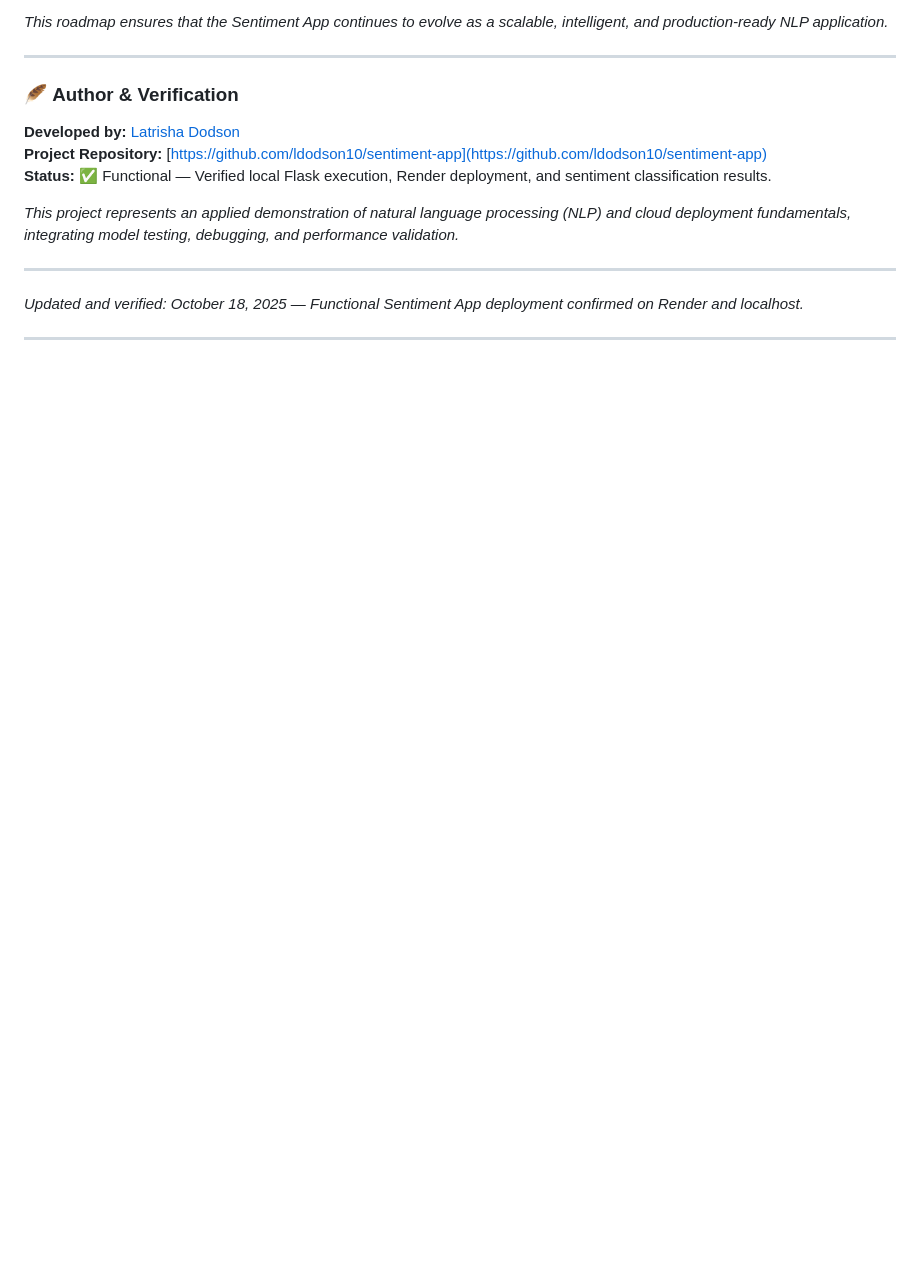
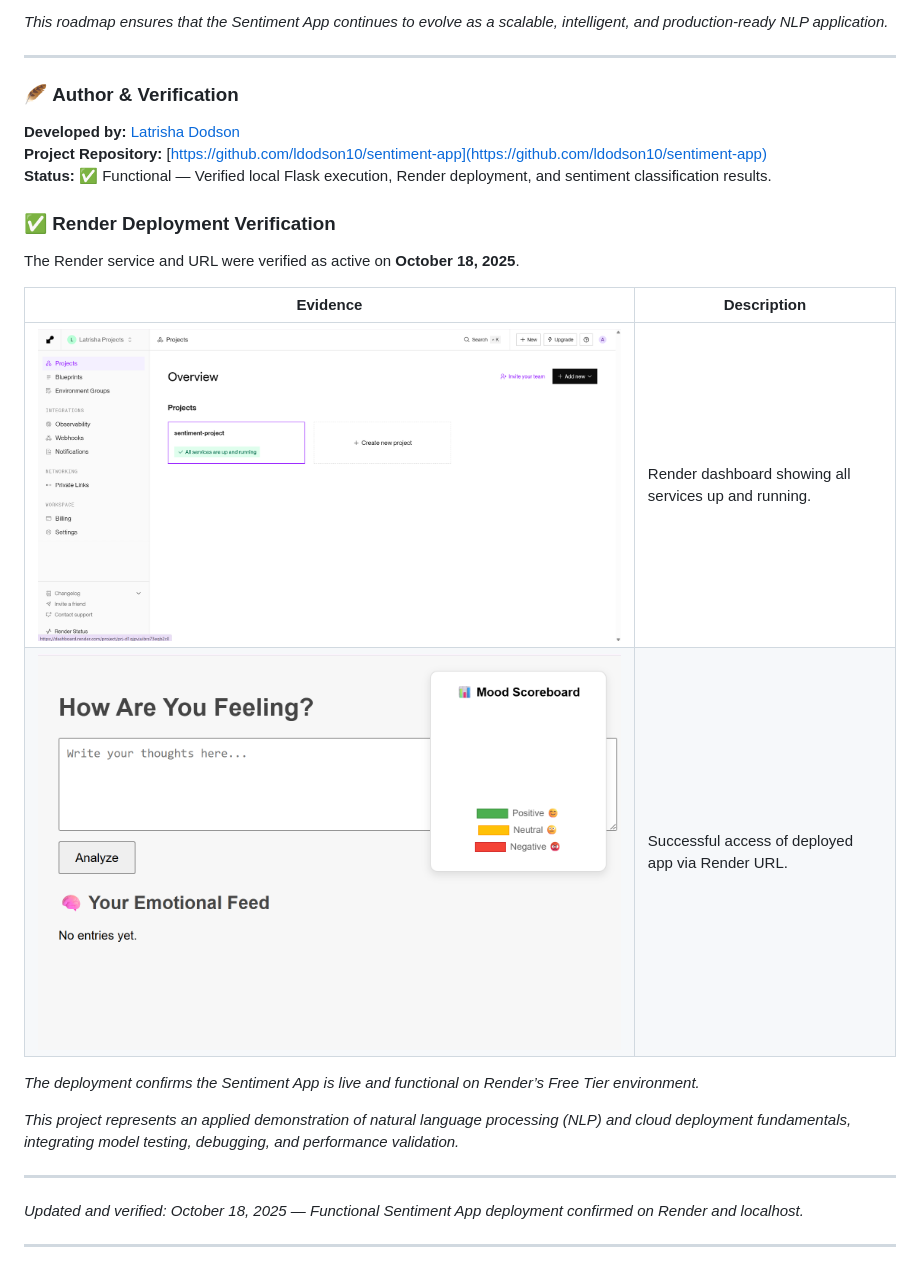
Before and after one commit to ldodson10/sentiment-app, a Markdown page: README.md, the part around the change. Rendered like a GitHub page; pictures changed too: docs/results/Render_Project_Active_SentimentApp.png (added), docs/results/Render_URL_Validation_SentimentApp.png (added); blank space fills up the shorter version.

Commit message:
Add Render deployment verification screenshots and update README

```diff
--- a/README.md
+++ b/README.md
@@ -137,6 +137,16 @@ _This roadmap ensures that the Sentiment App continues to evolve as a scalable,
 **Project Repository:** [https://github.com/ldodson10/sentiment-app](https://github.com/ldodson10/sentiment-app)
 **Status:** ✅ Functional — Verified local Flask execution, Render deployment, and sentiment classification results.
 
+### ✅ Render Deployment Verification
+
+The Render service and URL were verified as active on **October 18, 2025**.
+
+| Evidence | Description |
+|-----------|--------------|
+| ![Render Project Active](./docs/results/Render_Project_Active_SentimentApp.png) | Render dashboard showing all services up and running. |
+| ![Render URL Validation](./docs/results/Render_URL_Validation_SentimentApp.png) | Successful access of deployed app via Render URL. |
+
+_The deployment confirms the Sentiment App is live and functional on Render’s Free Tier environment._
 
 _This project represents an applied demonstration of natural language processing (NLP) and cloud deployment fundamentals, integrating model testing, debugging, and performance validation._
 
```
